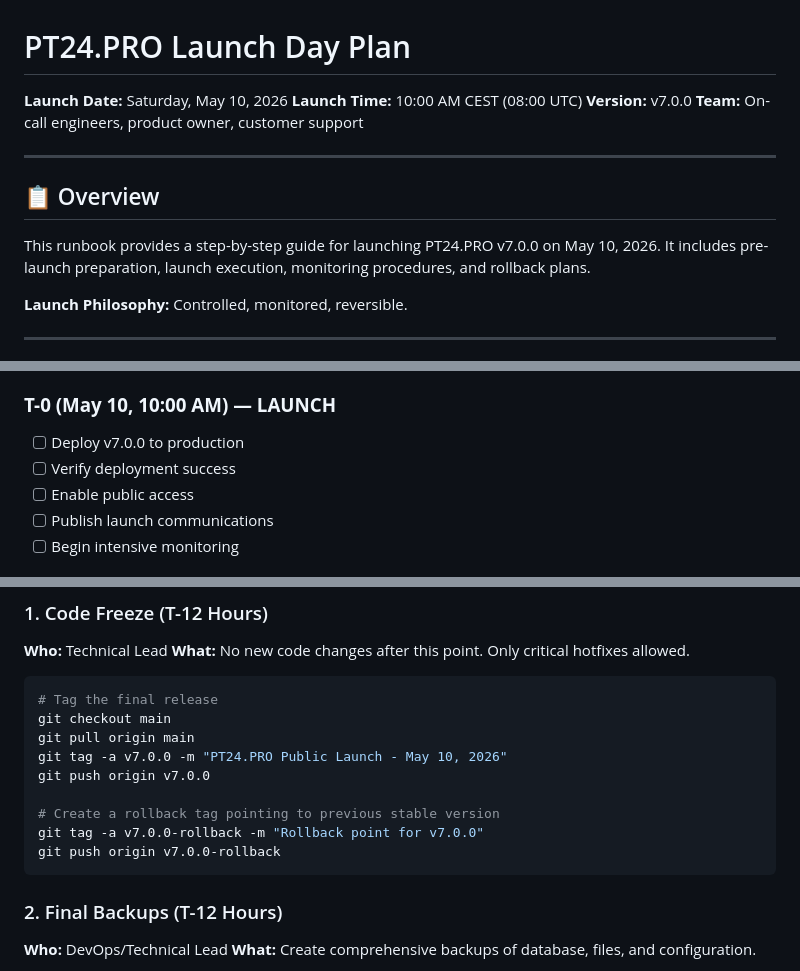
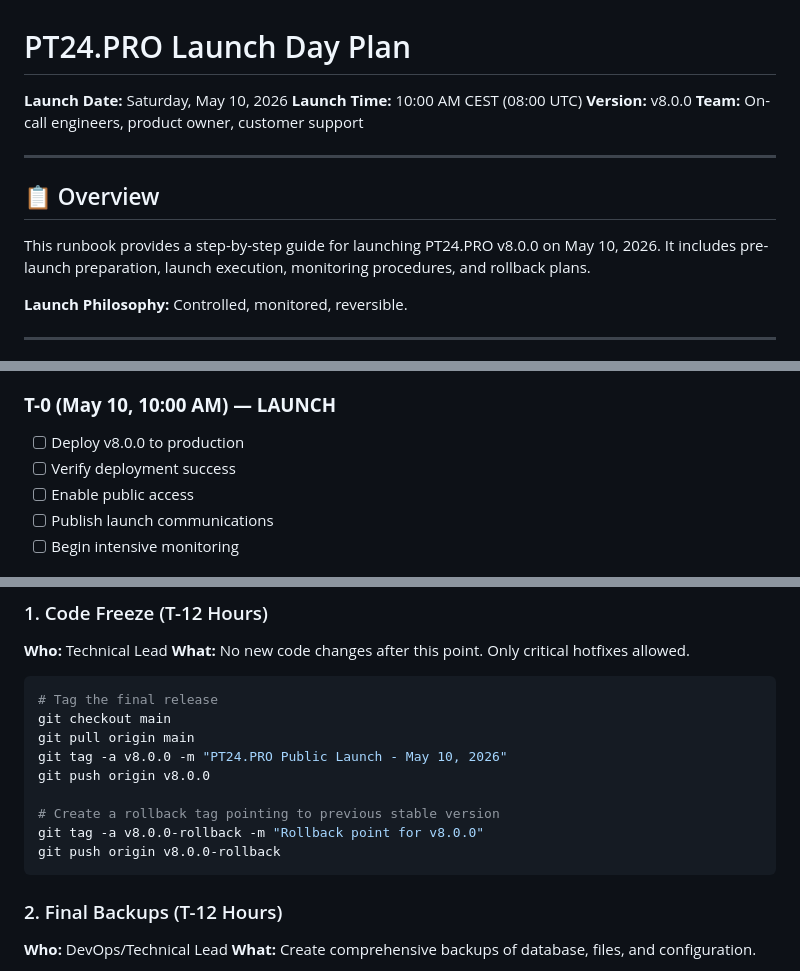
Before and after one commit to AndyPearman89/PearBlog-Engine-, a Markdown page: docs/LAUNCH-DAY-PLAN.md, 3 parts joined by grey strips. Drawn GitHub-style.

Commit message:
Update final docs to v8.0.0 (PORADNIK and docs/LAUNCH-DAY-PLAN)
Co-authored-by: AndyPearman89 <261820140+AndyPearman89@users.noreply.github.com>

````diff
--- a/docs/LAUNCH-DAY-PLAN.md
+++ b/docs/LAUNCH-DAY-PLAN.md
@@ -2,14 +2,14 @@
 
 **Launch Date:** Saturday, May 10, 2026
 **Launch Time:** 10:00 AM CEST (08:00 UTC)
-**Version:** v7.0.0
+**Version:** v8.0.0
 **Team:** On-call engineers, product owner, customer support
 
 ---
 
 ## 📋 Overview
 
-This runbook provides a step-by-step guide for launching PT24.PRO v7.0.0 on May 10, 2026. It includes pre-launch preparation, launch execution, monitoring procedures, and rollback plans.
+This runbook provides a step-by-step guide for launching PT24.PRO v8.0.0 on May 10, 2026. It includes pre-launch preparation, launch execution, monitoring procedures, and rollback plans.
 
 **Launch Philosophy:** Controlled, monitored, reversible.
 
@@ -39,7 +39,7 @@ This runbook provides a step-by-step guide for launching PT24.PRO v7.0.0 on May
 - [ ] Go/No-Go poll
 
 ### **T-0 (May 10, 10:00 AM) — LAUNCH**
-- [ ] Deploy v7.0.0 to production
+- [ ] Deploy v8.0.0 to production
 - [ ] Verify deployment success
 - [ ] Enable public access
 - [ ] Publish launch communications
@@ -80,12 +80,12 @@ This runbook provides a step-by-step guide for launching PT24.PRO v7.0.0 on May
 # Tag the final release
 git checkout main
 git pull origin main
-git tag -a v7.0.0 -m "PT24.PRO Public Launch - May 10, 2026"
-git push origin v7.0.0
+git tag -a v8.0.0 -m "PT24.PRO Public Launch - May 10, 2026"
+git push origin v8.0.0
 
 # Create a rollback tag pointing to previous stable version
-git tag -a v7.0.0-rollback -m "Rollback point for v7.0.0"
-git push origin v7.0.0-rollback
+git tag -a v8.0.0-rollback -m "Rollback point for v8.0.0"
+git push origin v8.0.0-rollback
 ```
 
 ### 2. Final Backups (T-12 Hours)
````
Also changed, not shown: docs/PORADNIK-V4-HIPRO-CONTENT-HUB.md (+1 -1 lines).
